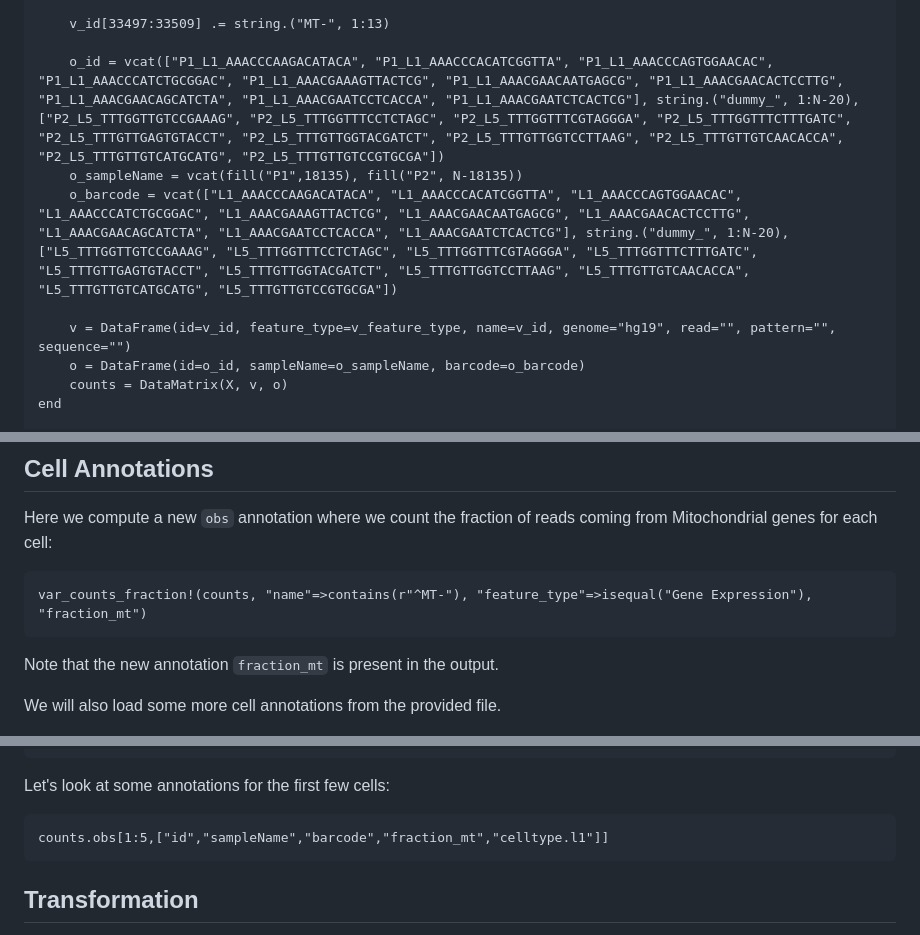
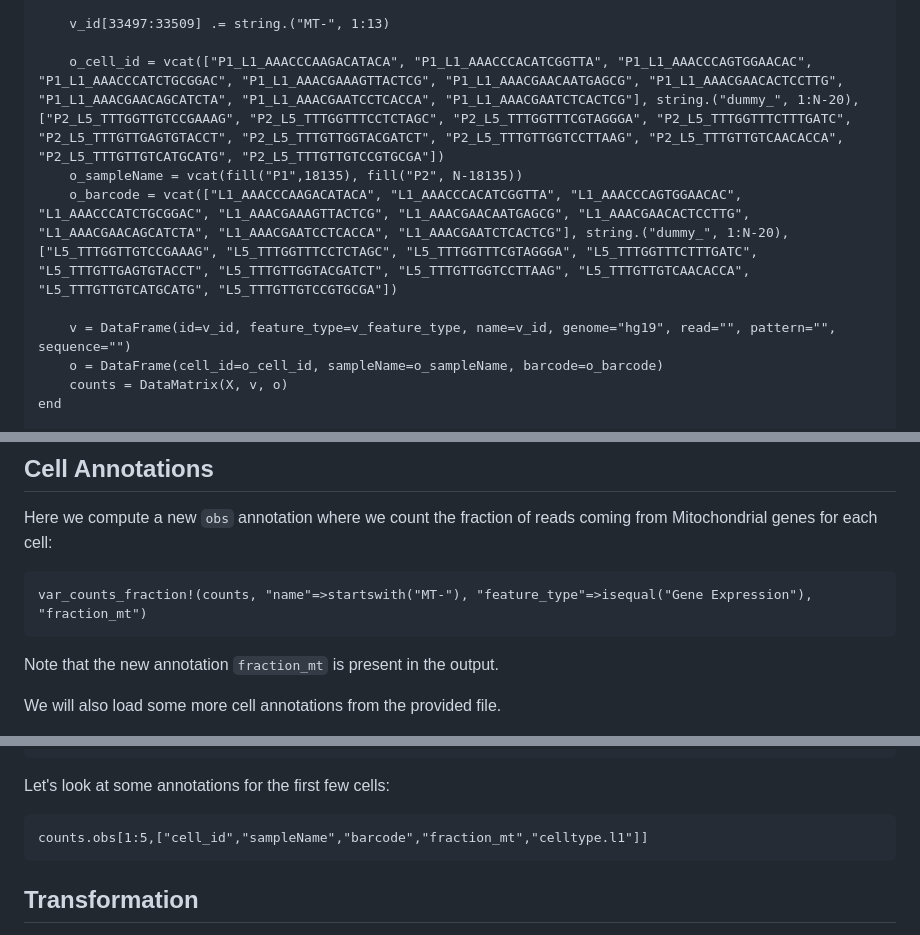
Before and after one commit to BioJulia/SingleCellProjections.jl, a Markdown page: docs/src/tutorial.md, 3 parts joined by grey strips. Rendered like a GitHub page.

Commit message:
Update tutorial to v0.4

````diff
--- a/docs/src/tutorial.md
+++ b/docs/src/tutorial.md
@@ -35,12 +35,12 @@ function load_counts(args...; sample_names, kwargs...) # Shadow SingleCellProjec
 
     v_id[33497:33509] .= string.("MT-", 1:13)
 
-    o_id = vcat(["P1_L1_AAACCCAAGACATACA", "P1_L1_AAACCCACATCGGTTA", "P1_L1_AAACCCAGTGGAACAC", "P1_L1_AAACCCATCTGCGGAC", "P1_L1_AAACGAAAGTTACTCG", "P1_L1_AAACGAACAATGAGCG", "P1_L1_AAACGAACACTCCTTG", "P1_L1_AAACGAACAGCATCTA", "P1_L1_AAACGAATCCTCACCA", "P1_L1_AAACGAATCTCACTCG"], string.("dummy_", 1:N-20), ["P2_L5_TTTGGTTGTCCGAAAG", "P2_L5_TTTGGTTTCCTCTAGC", "P2_L5_TTTGGTTTCGTAGGGA", "P2_L5_TTTGGTTTCTTTGATC", "P2_L5_TTTGTTGAGTGTACCT", "P2_L5_TTTGTTGGTACGATCT", "P2_L5_TTTGTTGGTCCTTAAG", "P2_L5_TTTGTTGTCAACACCA", "P2_L5_TTTGTTGTCATGCATG", "P2_L5_TTTGTTGTCCGTGCGA"])
+    o_cell_id = vcat(["P1_L1_AAACCCAAGACATACA", "P1_L1_AAACCCACATCGGTTA", "P1_L1_AAACCCAGTGGAACAC", "P1_L1_AAACCCATCTGCGGAC", "P1_L1_AAACGAAAGTTACTCG", "P1_L1_AAACGAACAATGAGCG", "P1_L1_AAACGAACACTCCTTG", "P1_L1_AAACGAACAGCATCTA", "P1_L1_AAACGAATCCTCACCA", "P1_L1_AAACGAATCTCACTCG"], string.("dummy_", 1:N-20), ["P2_L5_TTTGGTTGTCCGAAAG", "P2_L5_TTTGGTTTCCTCTAGC", "P2_L5_TTTGGTTTCGTAGGGA", "P2_L5_TTTGGTTTCTTTGATC", "P2_L5_TTTGTTGAGTGTACCT", "P2_L5_TTTGTTGGTACGATCT", "P2_L5_TTTGTTGGTCCTTAAG", "P2_L5_TTTGTTGTCAACACCA", "P2_L5_TTTGTTGTCATGCATG", "P2_L5_TTTGTTGTCCGTGCGA"])
     o_sampleName = vcat(fill("P1",18135), fill("P2", N-18135))
     o_barcode = vcat(["L1_AAACCCAAGACATACA", "L1_AAACCCACATCGGTTA", "L1_AAACCCAGTGGAACAC", "L1_AAACCCATCTGCGGAC", "L1_AAACGAAAGTTACTCG", "L1_AAACGAACAATGAGCG", "L1_AAACGAACACTCCTTG", "L1_AAACGAACAGCATCTA", "L1_AAACGAATCCTCACCA", "L1_AAACGAATCTCACTCG"], string.("dummy_", 1:N-20), ["L5_TTTGGTTGTCCGAAAG", "L5_TTTGGTTTCCTCTAGC", "L5_TTTGGTTTCGTAGGGA", "L5_TTTGGTTTCTTTGATC", "L5_TTTGTTGAGTGTACCT", "L5_TTTGTTGGTACGATCT", "L5_TTTGTTGGTCCTTAAG", "L5_TTTGTTGTCAACACCA", "L5_TTTGTTGTCATGCATG", "L5_TTTGTTGTCCGTGCGA"])
 
     v = DataFrame(id=v_id, feature_type=v_feature_type, name=v_id, genome="hg19", read="", pattern="", sequence="")
-    o = DataFrame(id=o_id, sampleName=o_sampleName, barcode=o_barcode)
+    o = DataFrame(cell_id=o_cell_id, sampleName=o_sampleName, barcode=o_barcode)
     counts = DataMatrix(X, v, o)
 end
 
@@ -104,7 +104,7 @@ To access the different parts, use:
 ## Cell Annotations
 Here we compute a new `obs` annotation where we count the fraction of reads coming from Mitochondrial genes for each cell:
 ```@repl fake
-var_counts_fraction!(counts, "name"=>contains(r"^MT-"), "feature_type"=>isequal("Gene Expression"), "fraction_mt")
+var_counts_fraction!(counts, "name"=>startswith("MT-"), "feature_type"=>isequal("Gene Expression"), "fraction_mt")
 ```
 Note that the new annotation `fraction_mt` is present in the output.
 
@@ -145,7 +145,7 @@ counts.obs[34639+1:end,"celltype.l1"] .= "other"
 
 Let's look at some annotations for the first few cells:
 ```@repl fake
-counts.obs[1:5,["id","sampleName","barcode","fraction_mt","celltype.l1"]]
+counts.obs[1:5,["cell_id","sampleName","barcode","fraction_mt","celltype.l1"]]
 ```
 
 ## Transformation
````
Also changed, not shown: other parts of docs/src/tutorial.md (+9 -9 lines).
